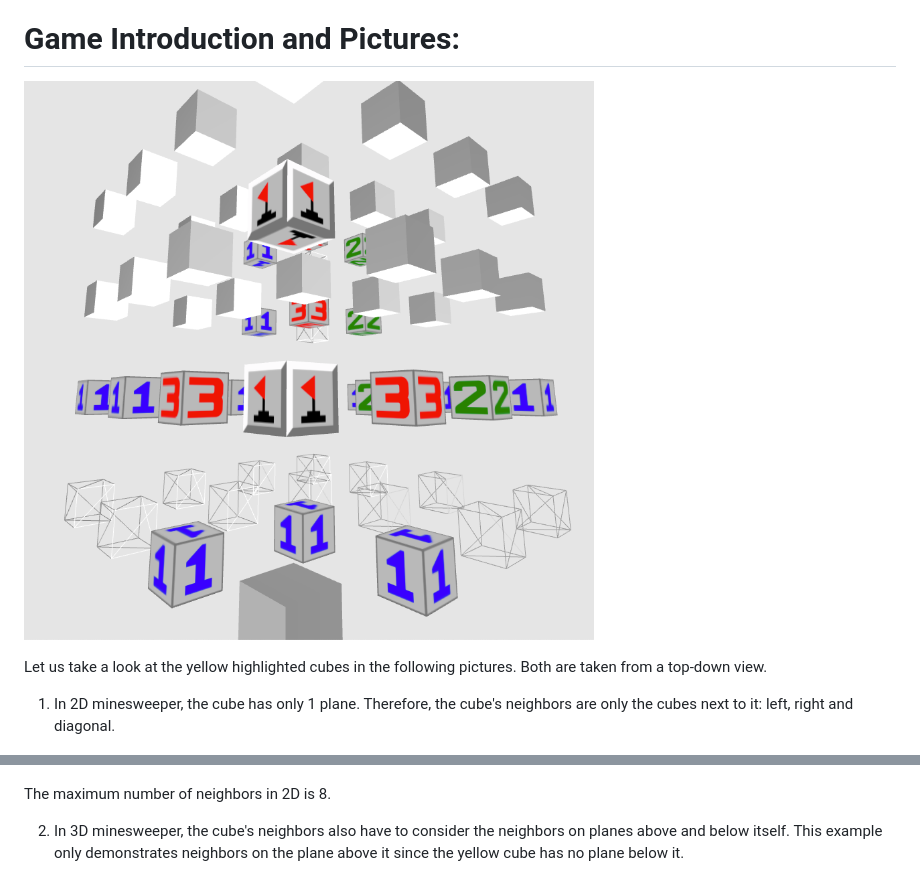
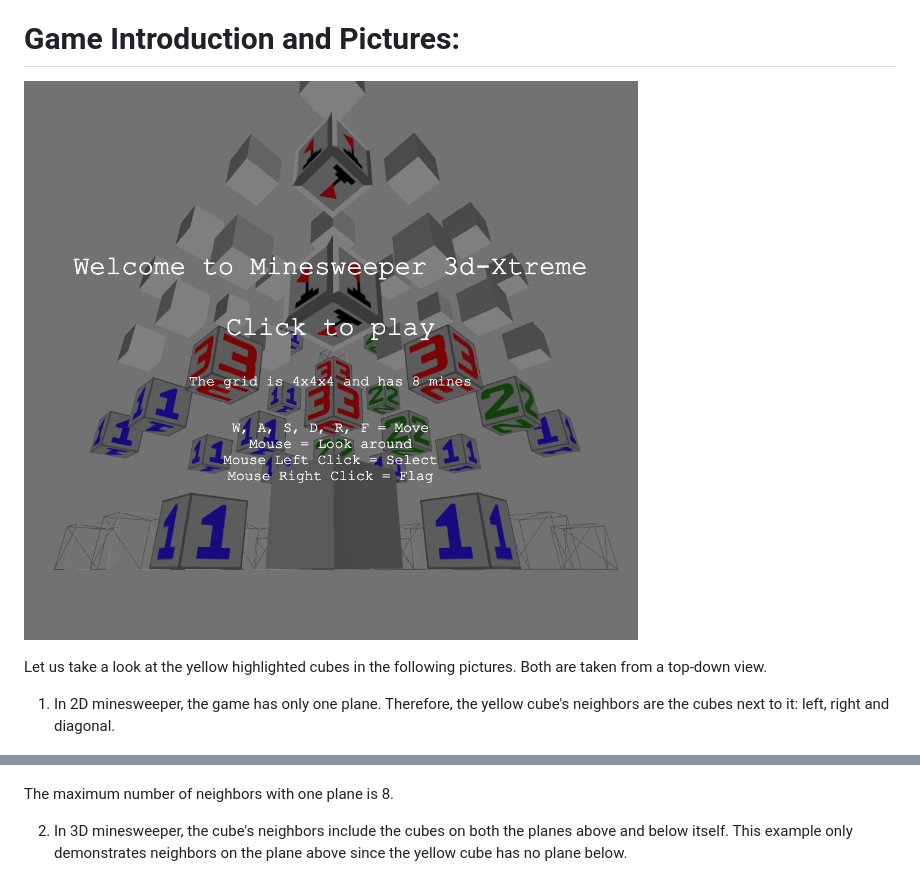
Before and after one commit to casindog/3d-Minesweeper, a Markdown page: readme.md, 2 parts joined by grey strips. Rendered like a GitHub page; pictures changed too: assets/game_intro1.png (added).

Commit message:
Readme Intro

```diff
--- a/readme.md
+++ b/readme.md
@@ -8,17 +8,17 @@ JavaScript, ThreeJS, ThreeJSx, CSS, HTML5
 Game Introduction and Pictures:
 </h1>
 
-![GameIntro](assets/game_intro.png)
+![GameIntro](assets/game_intro1.png)
 
 Let us take a look at the yellow highlighted cubes in the following pictures. Both are taken from a top-down view.
 
-1. In 2D minesweeper, the cube has only 1 plane. Therefore, the cube's neighbors are only the cubes next to it: left, right and diagonal.
+1. In 2D minesweeper, the game has only one plane. Therefore, the yellow cube's neighbors are the cubes next to it: left, right and diagonal.
 
 ![Example1](assets/example1.png)
 
-The maximum number of neighbors in 2D is 8.
+The maximum number of neighbors with one plane is 8.
 
-2. In 3D minesweeper, the cube's neighbors also have to consider the neighbors on planes above and below itself. This example only demonstrates neighbors on the plane above it since the yellow cube has no plane below it.
+2. In 3D minesweeper, the cube's neighbors include the cubes on both the planes above and below itself. This example only demonstrates neighbors on the plane above since the yellow cube has no plane below.
 
 ![Example2](assets/example2.png)
 
```
Also changed, not shown: other parts of readme.md (+0 -1 lines).
